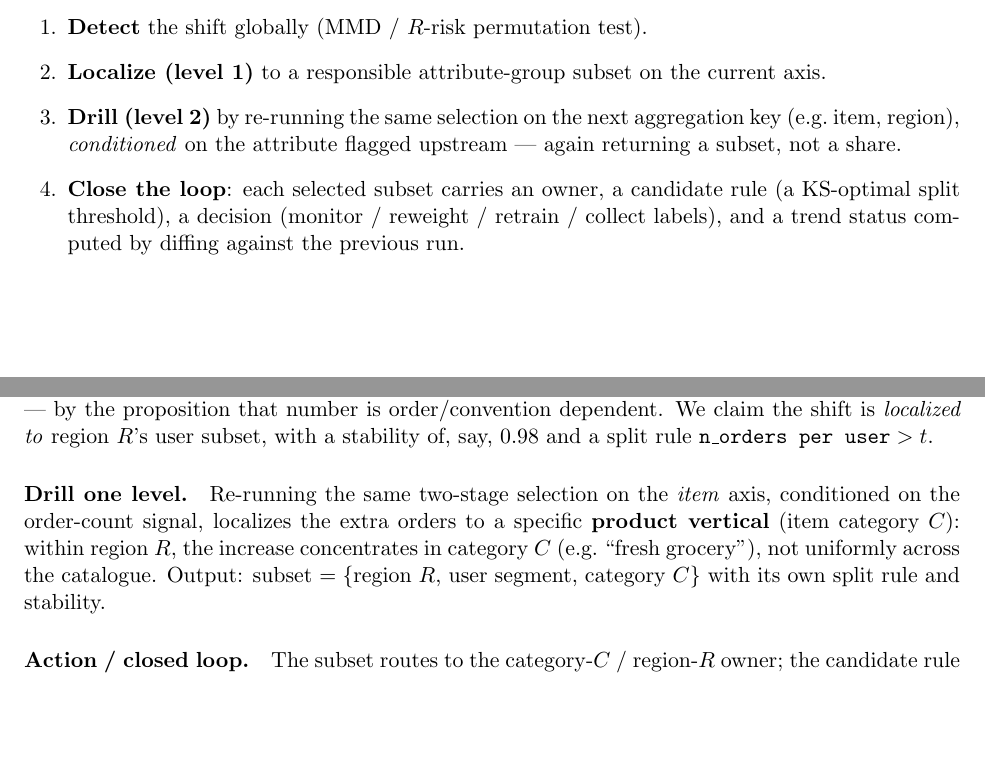
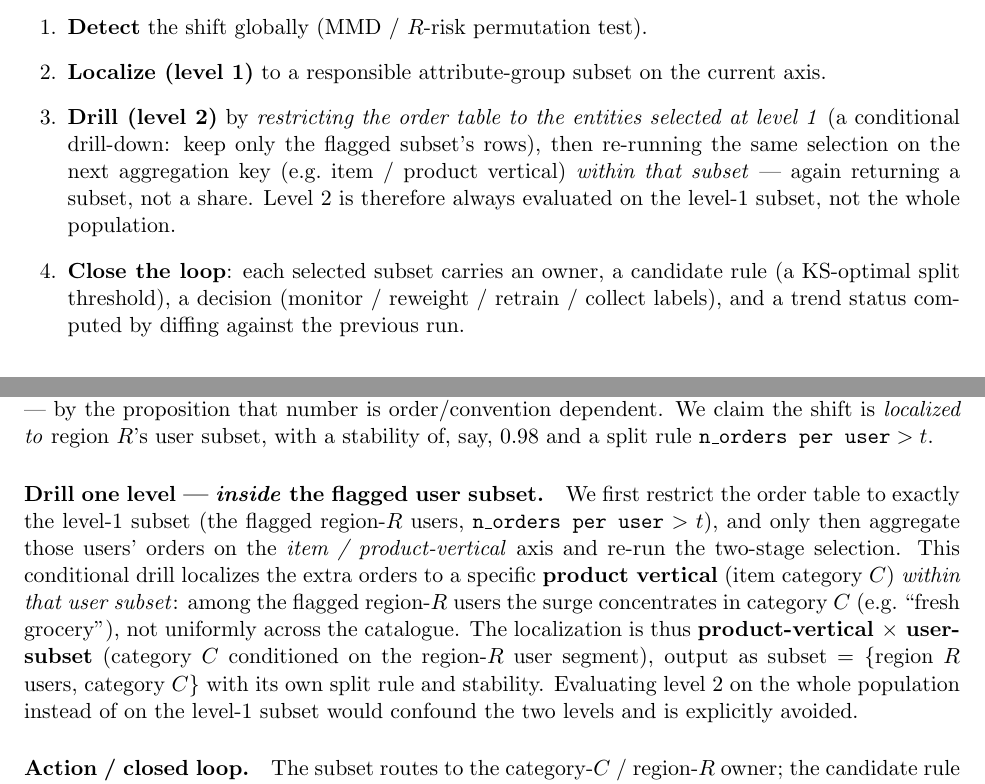
Before and after one commit to ruanhq-StatsML/Causal_Objective_Permutation_Test, a LaTeX paper (reports/fsds_nonuniqueness_writeup.tex): two parts of pages 2 and 3 of 4, joined at a grey line, cut so that both start at the same text, the shorter picture padded with empty space. Compiled offline with pdfLaTeX.

Commit message:
Clarify level-2 drill is conditional on the level-1 selected user subset (product-vertical x user)
Co-authored-by: Heqiao Ruan <ruanhq-StatsML@users.noreply.github.com>

```diff
--- a/reports/fsds_nonuniqueness_writeup.tex
+++ b/reports/fsds_nonuniqueness_writeup.tex
@@ -112,9 +112,12 @@ proportions:
 \item \textbf{Detect} the shift globally (MMD / $R$-risk permutation test).
 \item \textbf{Localize (level 1)} to a responsible attribute-group subset on the
 current axis.
-\item \textbf{Drill (level 2)} by re-running the same selection on the next
-aggregation key (e.g.\ item, region), \emph{conditioned} on the attribute flagged
-upstream --- again returning a subset, not a share.
+\item \textbf{Drill (level 2)} by \emph{restricting the order table to the
+entities selected at level 1} (a conditional drill-down: keep only the flagged
+subset's rows), then re-running the same selection on the next aggregation key
+(e.g.\ item / product vertical) \emph{within that subset} --- again returning a
+subset, not a share. Level 2 is therefore always evaluated on the level-1 subset,
+not the whole population.
 \item \textbf{Close the loop}: each selected subset carries an owner, a candidate
 rule (a KS-optimal split threshold), a decision (monitor / reweight / retrain /
 collect labels), and a trend status computed by diffing against the previous run.
@@ -134,12 +137,19 @@ order/convention dependent. We claim the shift is \emph{localized to} region
 $R$'s user subset, with a stability of, say, $0.98$ and a split rule
 $\texttt{n\_orders per user}>t$.
 
-\paragraph{Drill one level.} Re-running the same two-stage selection on the
-\emph{item} axis, conditioned on the order-count signal, localizes the extra
-orders to a specific \textbf{product vertical} (item category $C$): within region
-$R$, the increase concentrates in category $C$ (e.g.\ ``fresh grocery''), not
-uniformly across the catalogue. Output: subset $=\{$region $R$, user segment,
-category $C\}$ with its own split rule and stability.
+\paragraph{Drill one level --- \emph{inside} the flagged user subset.} We first
+restrict the order table to exactly the level-1 subset (the flagged region-$R$
+users, $\texttt{n\_orders per user}>t$), and only then aggregate those users'
+orders on the \emph{item / product-vertical} axis and re-run the two-stage
+selection. This conditional drill localizes the extra orders to a specific
+\textbf{product vertical} (item category $C$) \emph{within that user subset}:
+among the flagged region-$R$ users the surge concentrates in category $C$ (e.g.\
+``fresh grocery''), not uniformly across the catalogue. The localization is thus
+\textbf{product-vertical~$\times$~user-subset} (category $C$ conditioned on the
+region-$R$ user segment), output as subset $=\{$region $R$ users, category $C\}$
+with its own split rule and stability. Evaluating level 2 on the whole
+population instead of on the level-1 subset would confound the two levels and is
+explicitly avoided.
 
 \paragraph{Action / closed loop.} The subset routes to the category-$C$ /
 region-$R$ owner; the candidate rule becomes a monitor; the decision (e.g.\
```
Also changed, not shown: reports/fsds_nonuniqueness_writeup.pdf.
